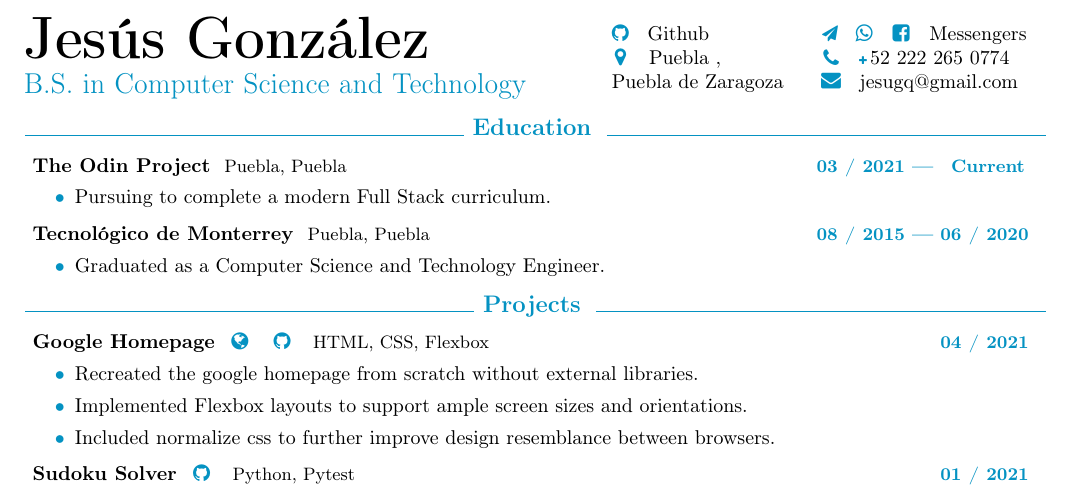
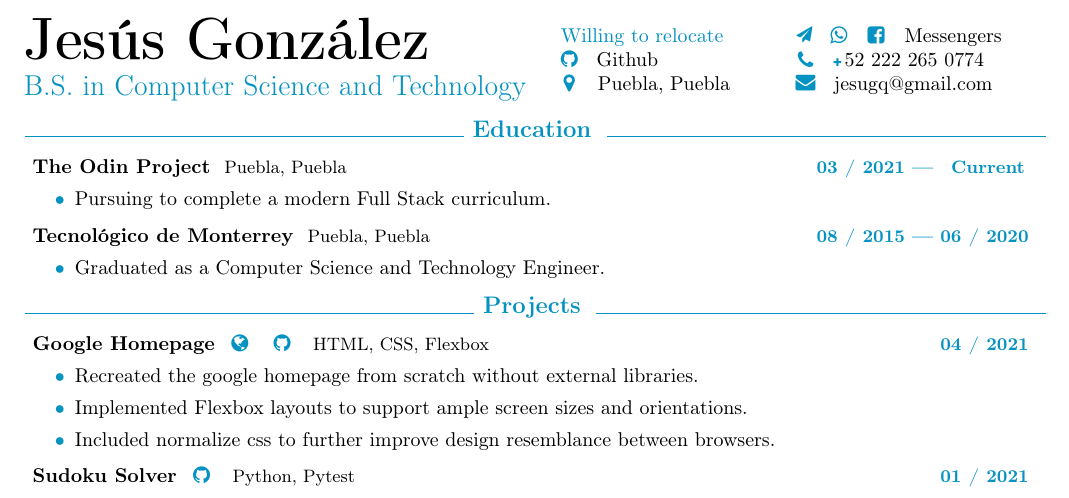
Before and after one commit to jesugq/resume-v2, a LaTeX CV (resume.tex, which reads all.tex, devcv.cls, en.tex): part of the page, cut at the place of the change. Compiled offline with pdfLaTeX.

Commit message:
Update header to mention willingness to relocate

```diff
--- a/all.tex
+++ b/all.tex
@@ -52,12 +52,14 @@
 }
 
 \newcommand{\docpersoninfo}{
+    \userreloc
+
     \doclink{https://github.com/jesugq}{faGithub}
     \hspace{-4pt}
     \username
 
     \doclink{https://goo.gl/maps/huNs7LUryooCMQML8}{faMapMarker}
-    \userstate ,\\ \usercity
+    \userstate
 }
 
 \newcommand{\doccontactinfo}{
--- a/devcv.cls
+++ b/devcv.cls
@@ -32,8 +32,8 @@
 \usepackage{geometry}
 \geometry{
 	paper=a4paper,
-	top=1.5cm,
-	bottom=1.5cm,
+	top=1.25cm,
+	bottom=1.25cm,
 	left=1.5cm,
 	right=1.5cm,
 	headheight=0cm,
@@ -95,15 +95,15 @@
 }
 
 \newcommand{\entryperson}[3]{
-	\parbox[t]{0.55\textwidth}{
+	\parbox[t]{0.50\textwidth}{
 		\vspace{-\baselineskip}
 		#1
 	}
-	\parbox[t]{0.20\textwidth}{
+	\parbox[t]{0.225\textwidth}{
 		% \vspace{-\baselineskip}
 		#2
 	}
-	\parbox[t]{0.20\textwidth}{
+	\parbox[t]{0.225\textwidth}{
 		% \vspace{-\baselineskip}
 		#3
 	}\\\vspace{-4pt}
--- a/en.tex
+++ b/en.tex
@@ -24,10 +24,10 @@
     Messengers
 }
 \newcommand{\userstate}{
-    Puebla
+    Puebla, Puebla
 }
-\newcommand{\usercity}{
-    Puebla de Zaragoza
+\newcommand{\userreloc}{
+    \textcolor{cerulean}{Willing to relocate}
 }
 
 %------------------
```
Also changed, not shown: es.tex (+3 -3 lines), cover.pdf, resume.pdf.
